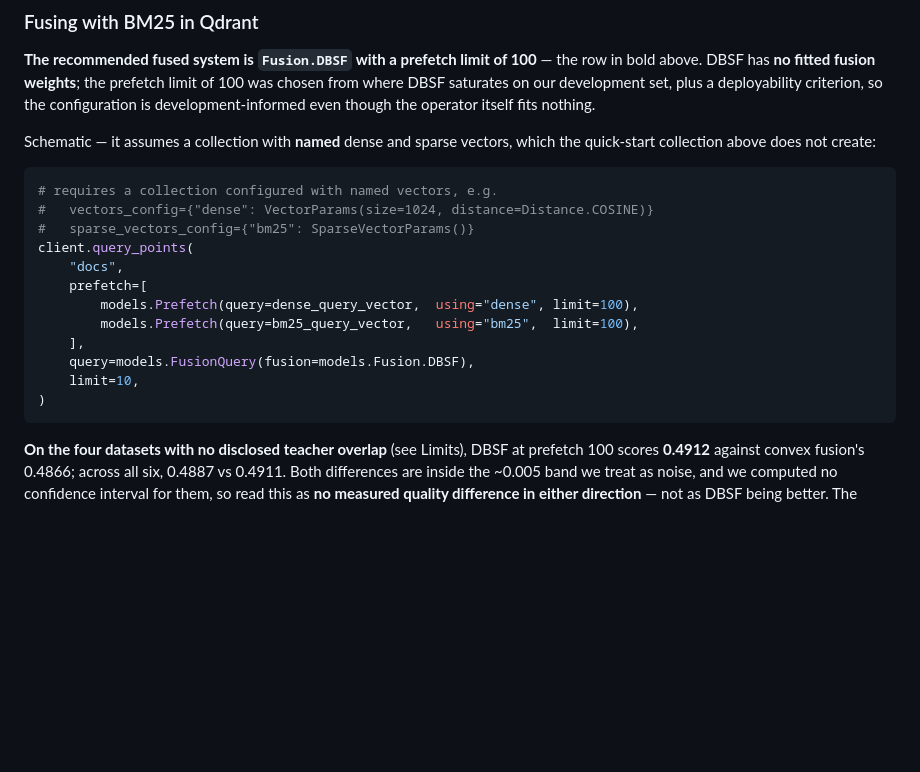
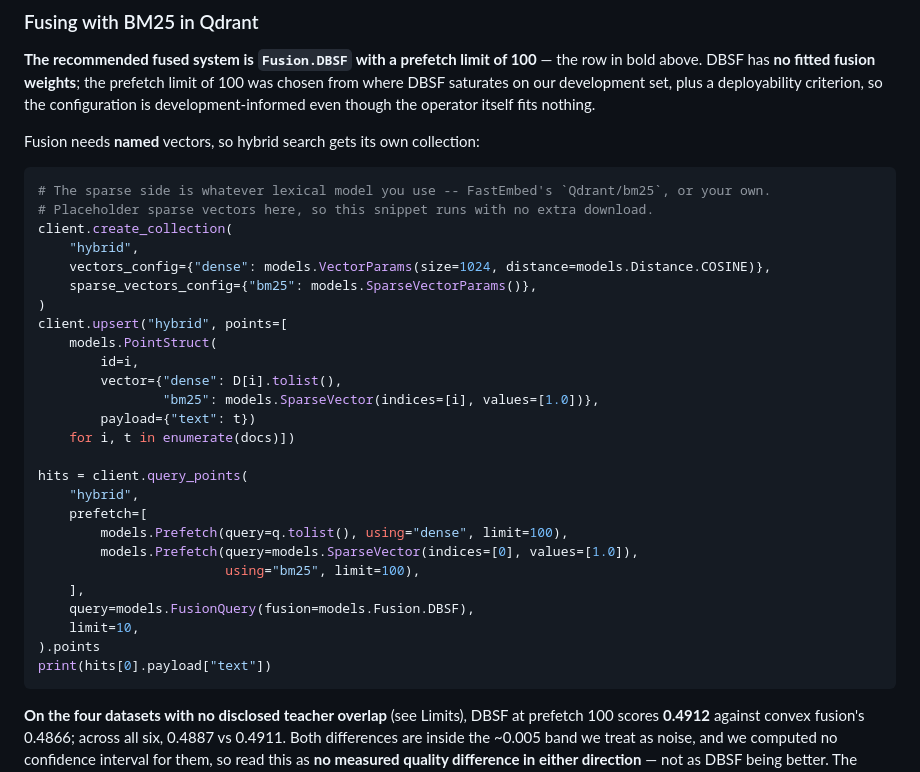
Before and after one commit to Dylancouzon/asymmetric-dual-encoders, a Markdown page: m11/release/MODEL_CARD.md, the part around the change. GitHub-like rendering; blank space fills up the shorter version.

Commit message:
Card: make the Qdrant fusion snippet actually executable
The DBSF example was schematic -- undefined variables and a collection with
named vectors that the quick-start never creates -- which contradicted the
card's own "the snippets run in order" promise, and push.py's gate 6 executes
every python block as one sequential tutorial, so it would have refused.

Now it creates its own named dense+sparse collection and runs against
:memory:, with placeholder sparse vectors so no extra model download is
needed. All 8 gates pass; pushed to HuggingFace as commit 6d58742b78 and
byte-verified against the gated snapshot.

Co-Authored-By: Claude Opus 5 (1M context) <noreply@anthropic.com>

````diff
--- a/m11/release/MODEL_CARD.md
+++ b/m11/release/MODEL_CARD.md
@@ -163,22 +163,35 @@ above. DBSF has **no fitted fusion weights**; the prefetch limit of 100 was chos
 saturates on our development set, plus a deployability criterion, so the configuration is
 development-informed even though the operator itself fits nothing.
 
-Schematic — it assumes a collection with **named** dense and sparse vectors, which the quick-start
-collection above does not create:
+Fusion needs **named** vectors, so hybrid search gets its own collection:
 
 ```python
-# requires a collection configured with named vectors, e.g.
-#   vectors_config={"dense": VectorParams(size=1024, distance=Distance.COSINE)}
-#   sparse_vectors_config={"bm25": SparseVectorParams()}
-client.query_points(
-    "docs",
+# The sparse side is whatever lexical model you use -- FastEmbed's `Qdrant/bm25`, or your own.
+# Placeholder sparse vectors here, so this snippet runs with no extra download.
+client.create_collection(
+    "hybrid",
+    vectors_config={"dense": models.VectorParams(size=1024, distance=models.Distance.COSINE)},
+    sparse_vectors_config={"bm25": models.SparseVectorParams()},
+)
+client.upsert("hybrid", points=[
+    models.PointStruct(
+        id=i,
+        vector={"dense": D[i].tolist(),
+                "bm25": models.SparseVector(indices=[i], values=[1.0])},
+        payload={"text": t})
+    for i, t in enumerate(docs)])
+
+hits = client.query_points(
+    "hybrid",
     prefetch=[
-        models.Prefetch(query=dense_query_vector,  using="dense", limit=100),
-        models.Prefetch(query=bm25_query_vector,   using="bm25",  limit=100),
+        models.Prefetch(query=q.tolist(), using="dense", limit=100),
+        models.Prefetch(query=models.SparseVector(indices=[0], values=[1.0]),
+                        using="bm25", limit=100),
     ],
     query=models.FusionQuery(fusion=models.Fusion.DBSF),
     limit=10,
-)
+).points
+print(hits[0].payload["text"])
 ```
 
 **On the four datasets with no disclosed teacher overlap** (see Limits), DBSF at prefetch 100 scores
````
